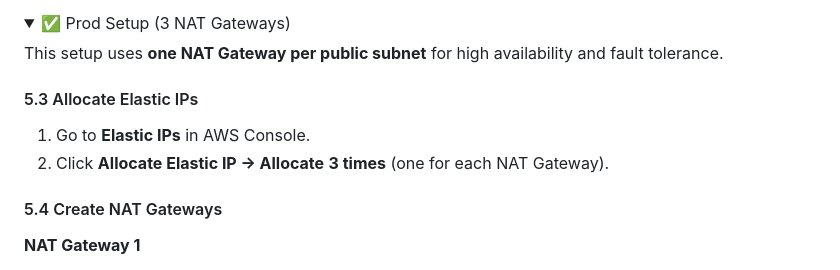
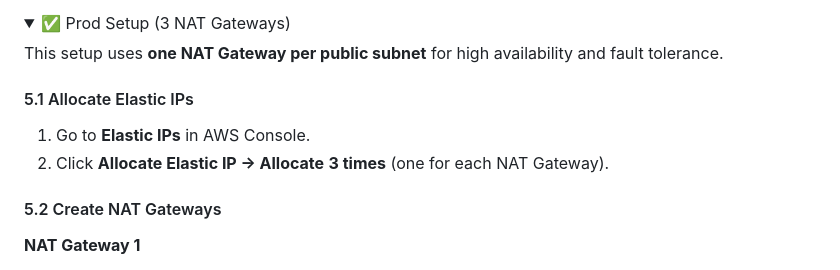
Before and after one commit to shivalkarrahul/demo-three-tier-app-on-aws, a Markdown page: README.md, the part around the change. Drawn GitHub-style; folded sections open.

Commit message:
numbering

```diff
--- a/README.md
+++ b/README.md
@@ -181,12 +181,12 @@ This setup uses **a single NAT Gateway** for all private subnets to save costs.
 
 This setup uses **one NAT Gateway per public subnet** for high availability and fault tolerance.
 
-#### 5.3 Allocate Elastic IPs
+#### 5.1 Allocate Elastic IPs
 
 1. Go to **Elastic IPs** in AWS Console.
 2. Click **Allocate Elastic IP → Allocate** **3 times** (one for each NAT Gateway).
 
-#### 5.4 Create NAT Gateways
+#### 5.2 Create NAT Gateways
 
 **NAT Gateway 1**
 
```
